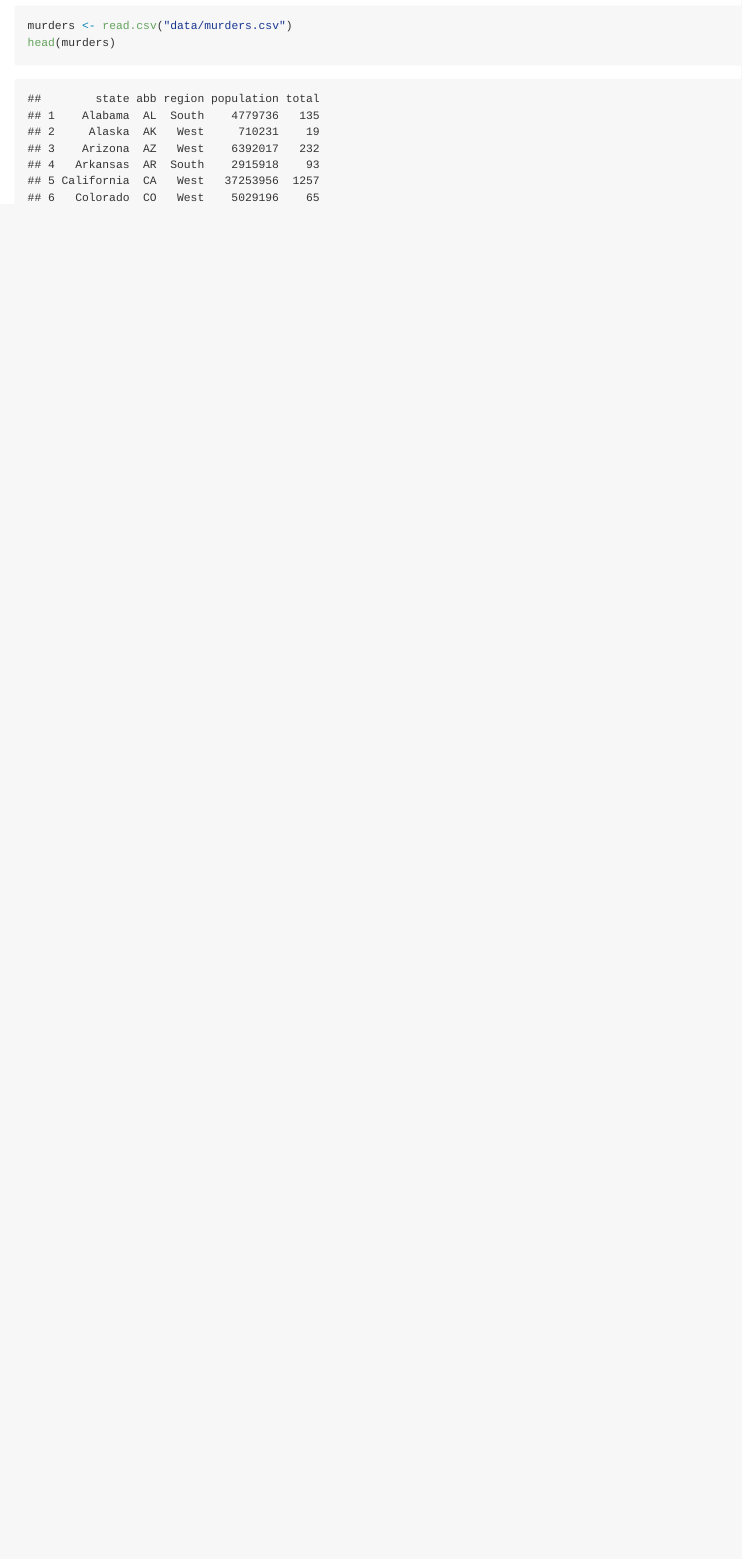
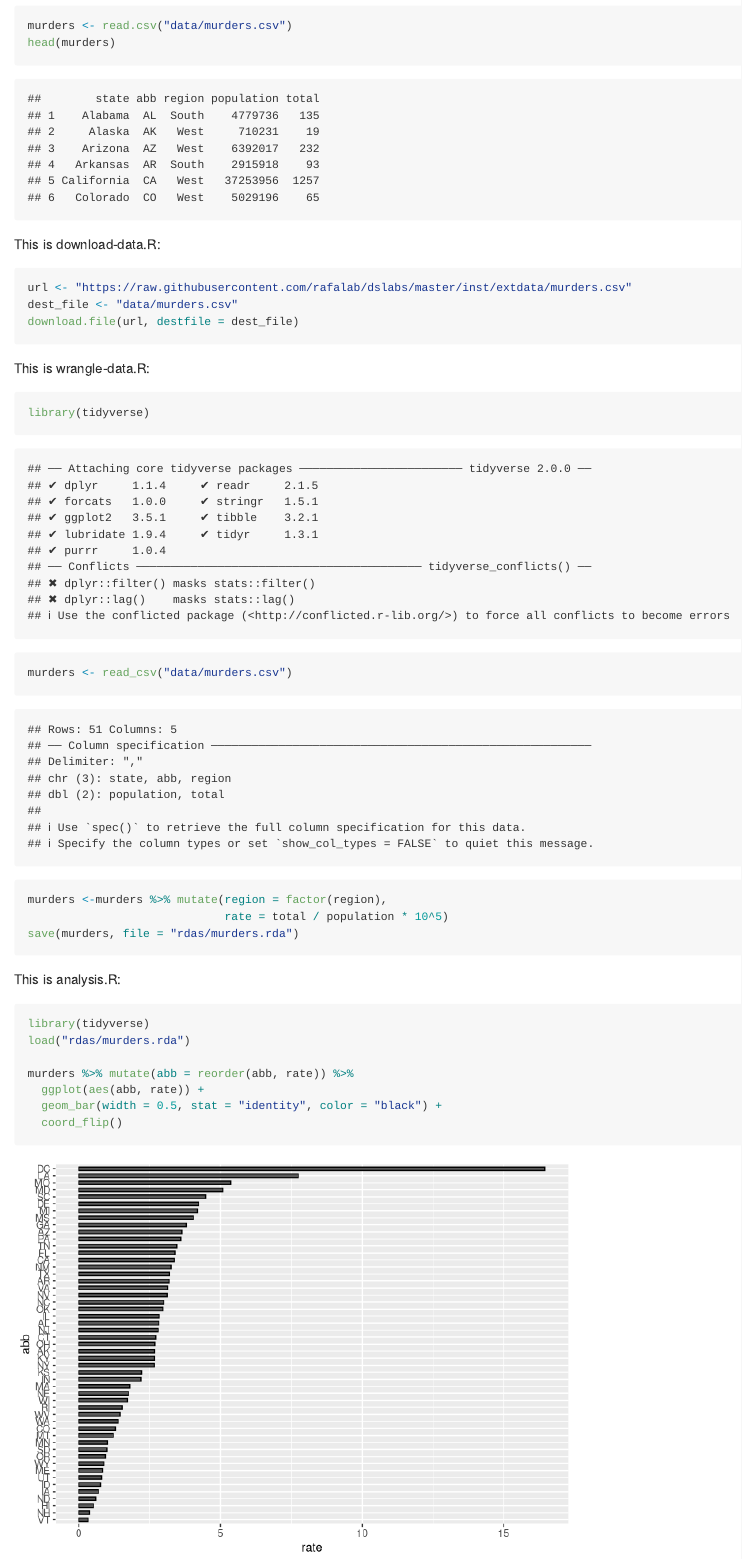
Before and after one commit to iitkian/murders, an R Markdown document (my-markdown-file.Rmd): the page in a window 1100 px wide, from 1280 px down. Rendered offline with R 4.5, knitr and Pandoc, with nearby package versions.

Commit message:
everything

````diff
--- a/my-markdown-file.Rmd
+++ b/my-markdown-file.Rmd
@@ -34,3 +34,32 @@
 murders <- read.csv("data/murders.csv")
 head(murders)
 ```
+
+This is download-data.R:
+
+```{r download_file}
+url <- "https://raw.githubusercontent.com/rafalab/dslabs/master/inst/extdata/murders.csv"
+dest_file <- "data/murders.csv"
+download.file(url, destfile = dest_file)
+```
+
+This is wrangle-data.R:
+
+```{r wrangle}
+library(tidyverse)
+murders <- read_csv("data/murders.csv")
+murders <-murders %>% mutate(region = factor(region),
+                             rate = total / population * 10^5)
+save(murders, file = "rdas/murders.rda")
+```
+
+This is analysis.R:
+
+```{r analysis.R}
+library(tidyverse)
+load("rdas/murders.rda")
+
+murders %>% mutate(abb = reorder(abb, rate)) %>%
+  ggplot(aes(abb, rate)) +
+  geom_bar(width = 0.5, stat = "identity", color = "black") +
+  coord_flip()
````
Also changed, not shown: my-markdown-file.Rmd (8 more changed lines).
